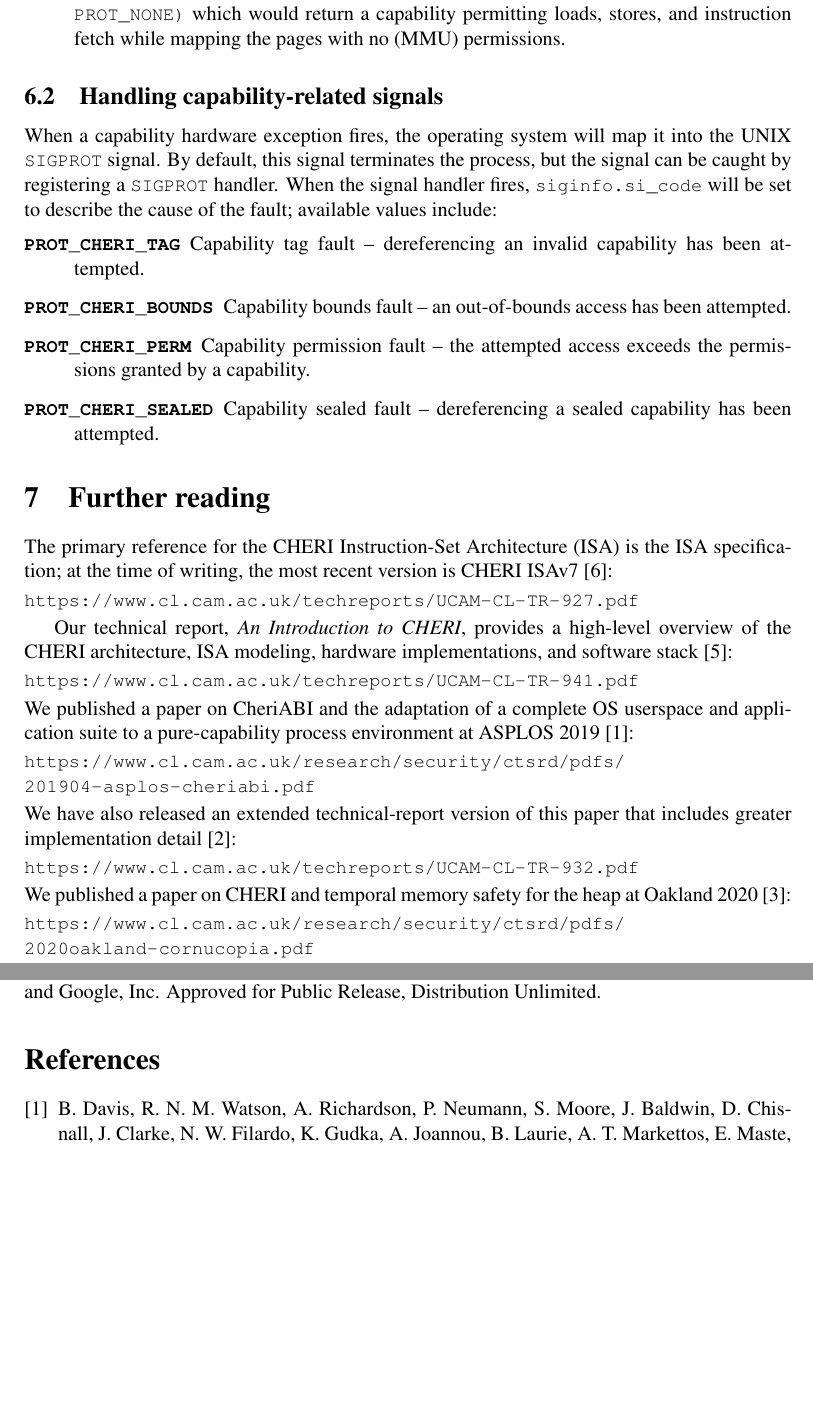
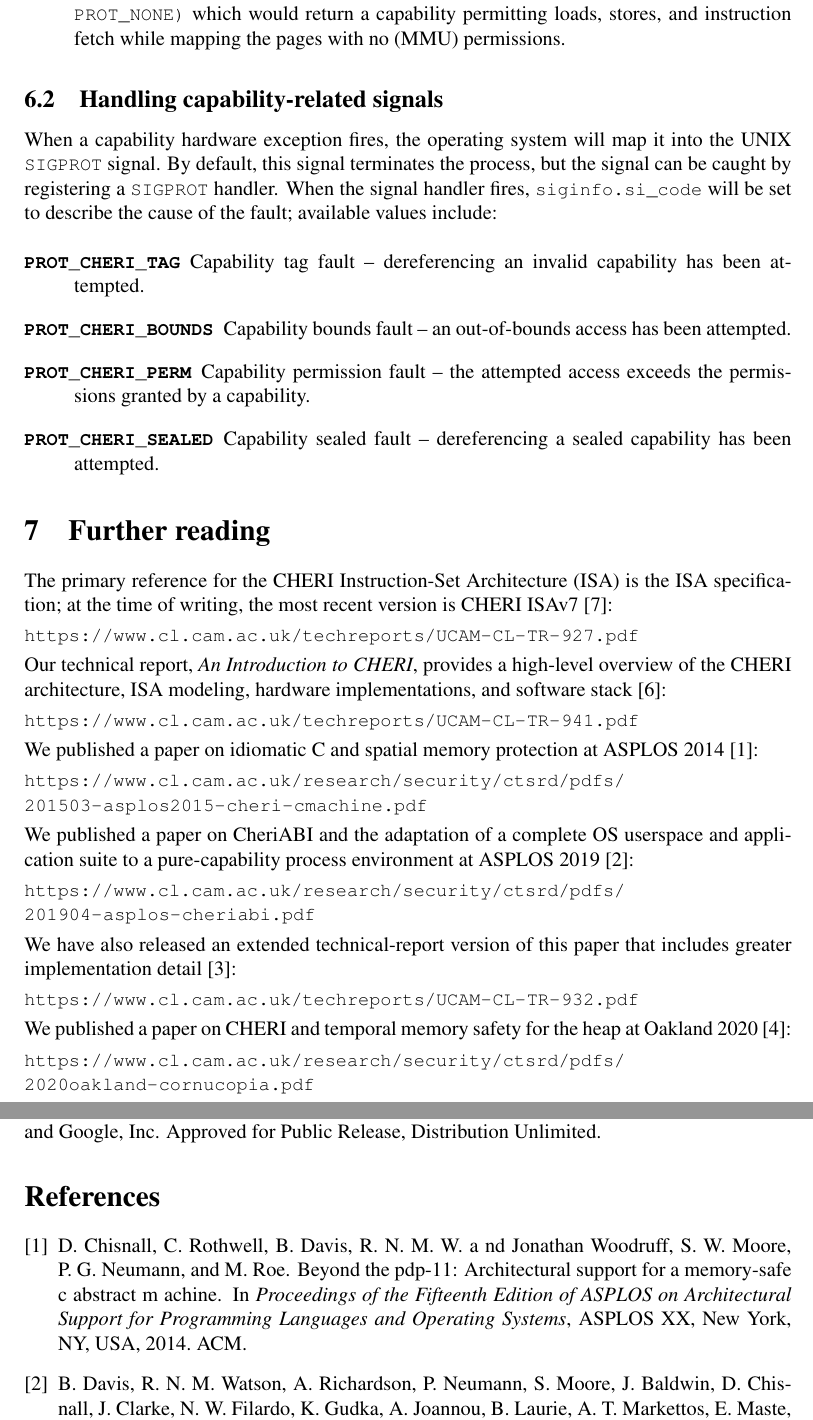
Before and after one commit to CTSRD-CHERI/cheri-c-programming, a LaTeX paper (cheri-c-programming.tex): two parts of pages 20 and 21 of 22, joined at a grey line, cut so that both start at the same text, the shorter picture padded with empty space. Compiled offline with pdfLaTeX.

Commit message:
Add pointer to our ASPLOS 2014 paper on idiomatic C and memory protection. Whitespace tweaks.

```diff
--- a/cheri-c-programming.tex
+++ b/cheri-c-programming.tex
@@ -1365,6 +1365,7 @@ ISAv7~\cite{UCAM-CL-TR-927}:
 \url{https://www.cl.cam.ac.uk/techreports/UCAM-CL-TR-927.pdf}
 \smallskip
 
+\noindent
 Our technical report, \textit{An Introduction to CHERI}, provides a high-level
 overview of the CHERI architecture, ISA modeling, hardware implementations,
 and software stack~\cite{UCAM-CL-TR-941}:
@@ -1372,6 +1373,15 @@ and software stack~\cite{UCAM-CL-TR-941}:
 \smallskip
 \noindent
 \url{https://www.cl.cam.ac.uk/techreports/UCAM-CL-TR-941.pdf}
+\smallskip
+
+\noindent
+We published a paper on idiomatic C and spatial memory protection at ASPLOS
+2014~\cite{ChisnallCPDP11}:
+
+\smallskip
+\noindent
+\url{https://www.cl.cam.ac.uk/research/security/ctsrd/pdfs/201503-asplos2015-cheri-cmachine.pdf}
 \smallskip
 
 \noindent
```
Also changed, not shown: cheri.bib (+15 -0 lines).
